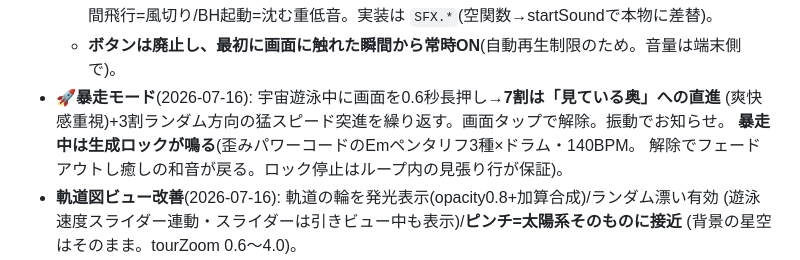
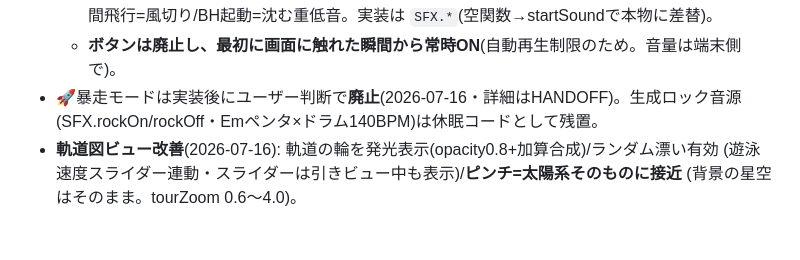
Before and after one commit to keronimo119-ui/uchu, a Markdown page: README.md, the part around the change. GitHub-like rendering; blank space fills up the shorter version.

Commit message:
README整理: 廃止済みの暴走モード記述を削除
Co-Authored-By: Claude Fable 5 <noreply@anthropic.com>

```diff
--- a/README.md
+++ b/README.md
@@ -77,10 +77,8 @@
   - **操作連動SFX**: フリック=風切り音(強さ連動)/星・星座タップ=和音アルペジオ/惑星到着=2音/
     駅間飛行=風切り/BH起動=沈む重低音。実装は `SFX.*`(空関数→startSoundで本物に差替)。
   - **ボタンは廃止し、最初に画面に触れた瞬間から常時ON**(自動再生制限のため。音量は端末側で)。
-- **🚀暴走モード**(2026-07-16): 宇宙遊泳中に画面を0.6秒長押し→**7割は「見ている奥」への直進**
-  (爽快感重視)+3割ランダム方向の猛スピード突進を繰り返す。画面タップで解除。振動でお知らせ。
-  **暴走中は生成ロックが鳴る**(歪みパワーコードのEmペンタリフ3種×ドラム・140BPM。
-  解除でフェードアウトし癒しの和音が戻る。ロック停止はループ内の見張り行が保証)。
+- 🚀暴走モードは実装後にユーザー判断で**廃止**(2026-07-16・詳細はHANDOFF)。生成ロック音源
+  (SFX.rockOn/rockOff・Emペンタ×ドラム140BPM)は休眠コードとして残置。
 - **軌道図ビュー改善**(2026-07-16): 軌道の輪を発光表示(opacity0.8+加算合成)/ランダム漂い有効
   (遊泳速度スライダー連動・スライダーは引きビュー中も表示)/**ピンチ=太陽系そのものに接近**
   (背景の星空はそのまま。tourZoom 0.6〜4.0)。
```
